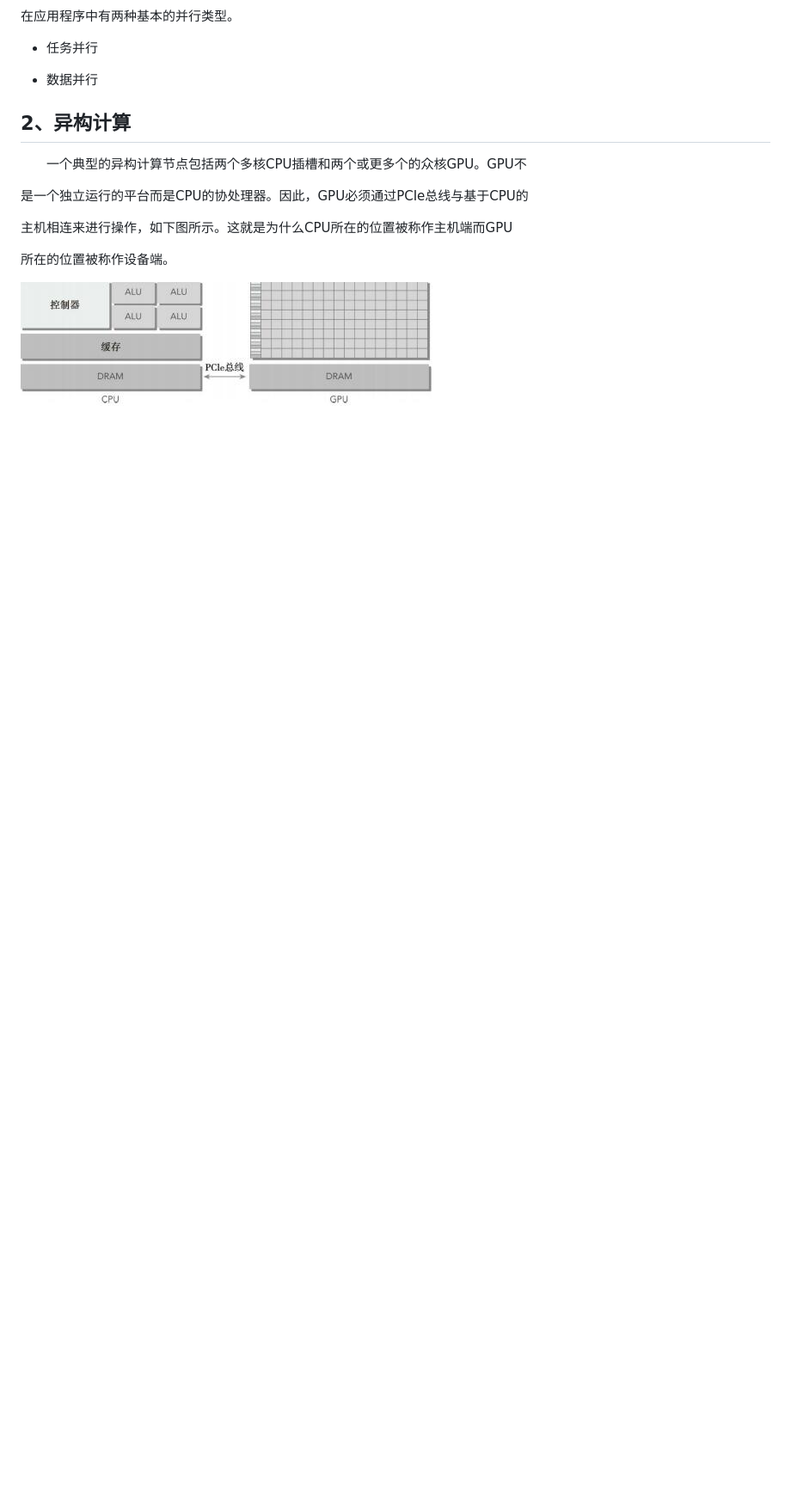
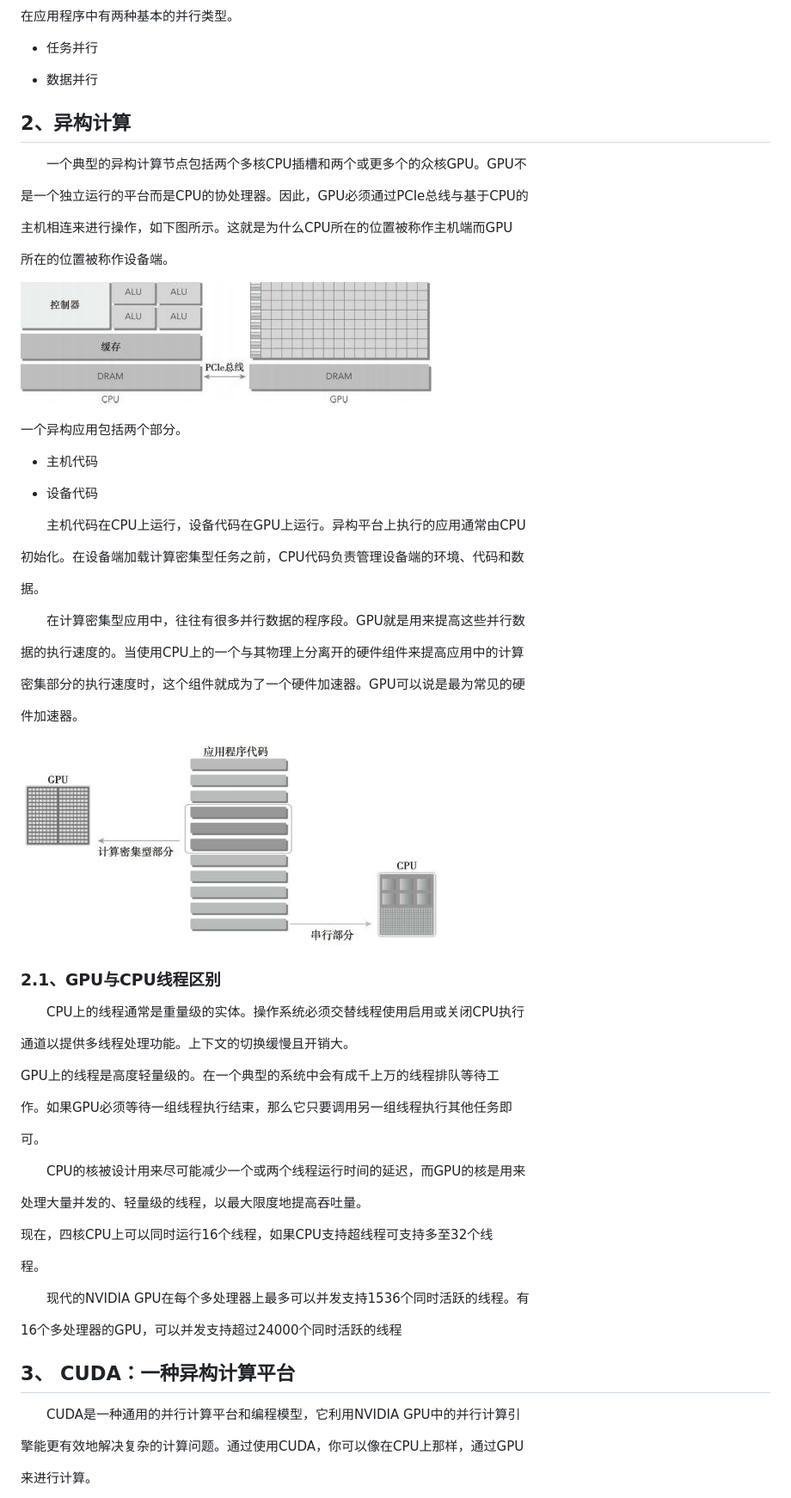
Before and after one commit to TianWanDiYiShuai/MyNoteBook, a Markdown page: Professional_Skills/Cuda/基于CUDA的异构并行计算.md, the part around the change printed below. Shown: that part at 86% size. GitHub-like rendering; pictures changed too: Image/专业技能/CUDA/异构计算结构图.jpg (added); blank space fills up the shorter version.

Commit message:
Track 5 files into repository.
- untracked Image/专业技能/CUDA/异构计算结构图.jpg
- modified Professional_Skills/Cuda/基于CUDA的异构并行计算.md
- untracked Image/专业技能/CUDA/GPU计算应用程序.jpg
- untracked Image/专业技能/CUDA/CUDAAPI.jpg
- untracked Image/专业技能/CUDA/NVCC编译器.jpg

Auto commit by GitBook Editor

```diff
--- a/Professional_Skills/Cuda/基于CUDA的异构并行计算.md
+++ b/Professional_Skills/Cuda/基于CUDA的异构并行计算.md
@@ -41,3 +41,60 @@
 所在的位置被称作设备端。
 
 ![](/Image/专业技能/CUDA/CPU-GPU异构.jpg)
+
+一个异构应用包括两个部分。
+
+- 主机代码
+
+- 设备代码
+
+&emsp;&emsp;主机代码在CPU上运行，设备代码在GPU上运行。异构平台上执行的应用通常由CPU
+
+初始化。在设备端加载计算密集型任务之前，CPU代码负责管理设备端的环境、代码和数
+
+据。
+
+&emsp;&emsp;在计算密集型应用中，往往有很多并行数据的程序段。GPU就是用来提高这些并行数
+
+据的执行速度的。当使用CPU上的一个与其物理上分离开的硬件组件来提高应用中的计算
+
+密集部分的执行速度时，这个组件就成为了一个硬件加速器。GPU可以说是最为常见的硬
+
+件加速器。
+
+![](/Image/专业技能/CUDA/异构计算结构图.jpg)
+
+### 2.1、GPU与CPU线程区别
+
+&emsp;&emsp;CPU上的线程通常是重量级的实体。操作系统必须交替线程使用启用或关闭CPU执行
+
+通道以提供多线程处理功能。上下文的切换缓慢且开销大。
+
+GPU上的线程是高度轻量级的。在一个典型的系统中会有成千上万的线程排队等待工
+
+作。如果GPU必须等待一组线程执行结束，那么它只要调用另一组线程执行其他任务即
+
+可。
+
+&emsp;&emsp;CPU的核被设计用来尽可能减少一个或两个线程运行时间的延迟，而GPU的核是用来
+
+处理大量并发的、轻量级的线程，以最大限度地提高吞吐量。
+
+现在，四核CPU上可以同时运行16个线程，如果CPU支持超线程可支持多至32个线
+
+程。
+
+&emsp;&emsp;现代的NVIDIA GPU在每个多处理器上最多可以并发支持1536个同时活跃的线程。有
+
+16个多处理器的GPU，可以并发支持超过24000个同时活跃的线程
+
+
+
+## 3、 CUDA：一种异构计算平台
+
+&emsp;&emsp;CUDA是一种通用的并行计算平台和编程模型，它利用NVIDIA GPU中的并行计算引
+
+擎能更有效地解决复杂的计算问题。通过使用CUDA，你可以像在CPU上那样，通过GPU
+
+来进行计算。
+
```
Also changed, not shown: other parts of Professional_Skills/Cuda/基于CUDA的异构并行计算.md (+15 -0 lines), Image/专业技能/CUDA/CUDAAPI.jpg (added), Image/专业技能/CUDA/GPU计算应用程序.jpg (added), Image/专业技能/CUDA/NVCC编译器.jpg (added).
